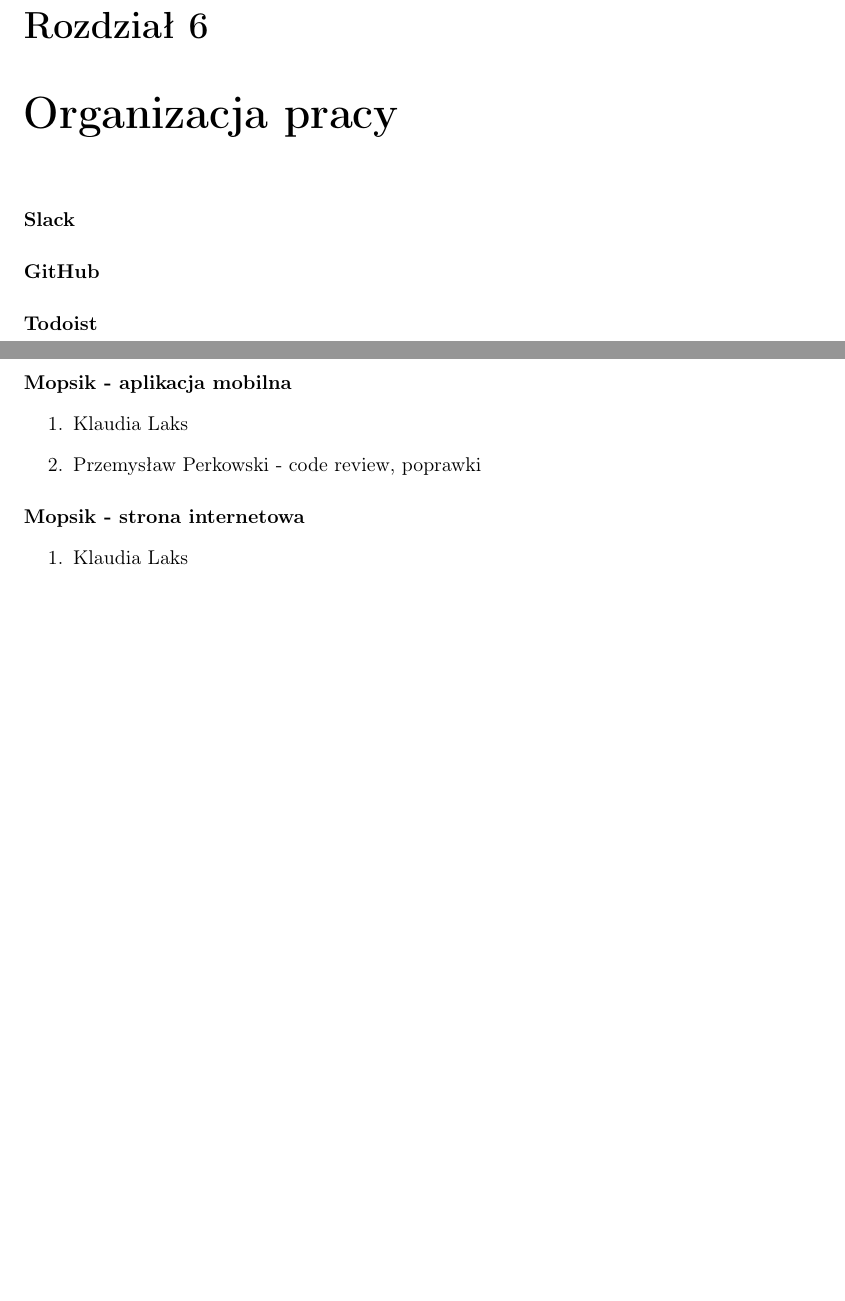
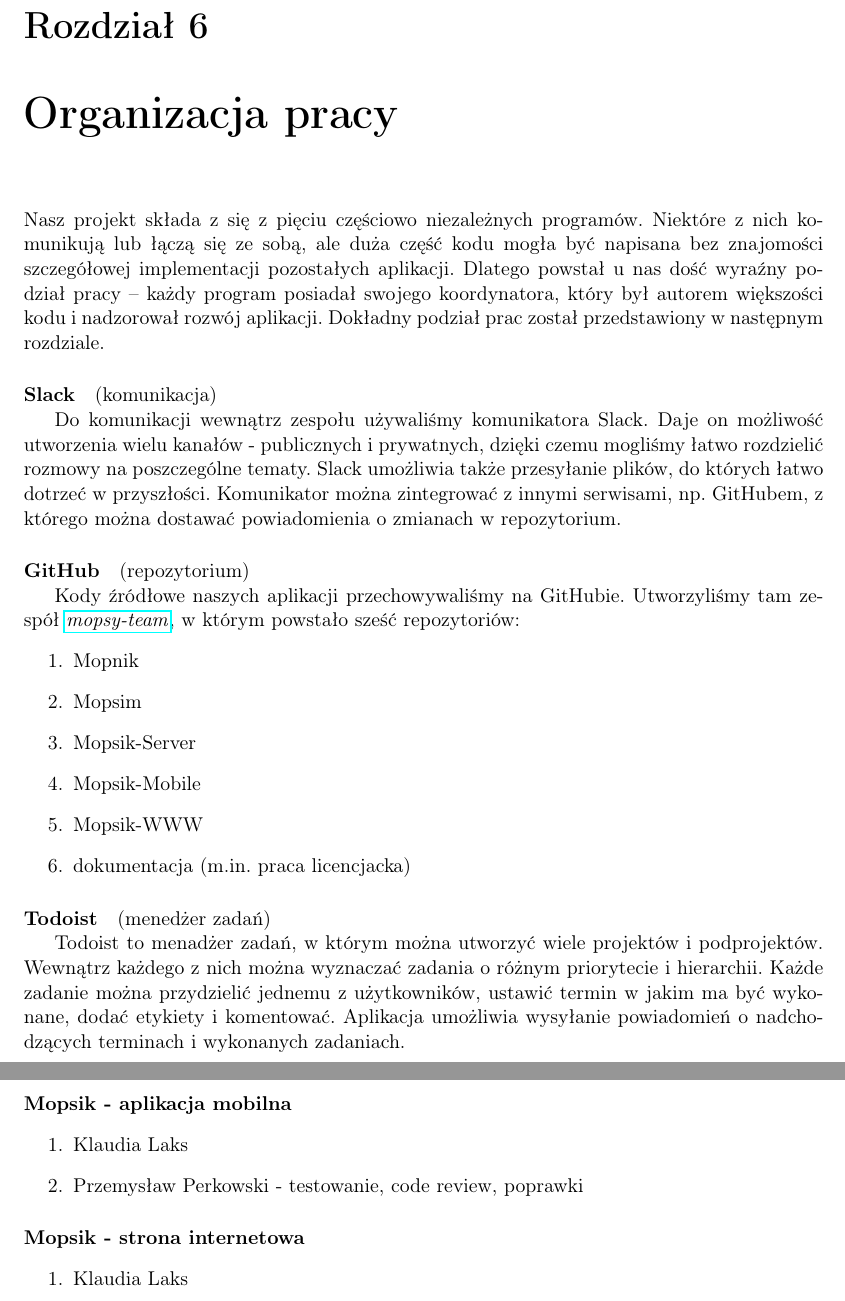
Before and after one commit to mopsy-team/dokumentacja, a LaTeX thesis (praca/praca.tex): two parts of pages 35 and 37 of 43, joined at a grey line, cut so that both start at the same text, the shorter picture padded with empty space. Compiled offline with pdfLaTeX.

Commit message:
work organization

```diff
--- a/praca/praca.tex
+++ b/praca/praca.tex
@@ -596,12 +596,26 @@
 
 \chapter{Organizacja pracy}
-%TODO
-\paragraph{Slack}
+Nasz projekt składa z się z pięciu częściowo niezależnych programów. Niektóre z nich komunikują lub łączą się ze sobą, ale duża część kodu mogła być napisana bez znajomości szczegółowej implementacji pozostałych aplikacji. Dlatego powstał u nas dość wyraźny podział pracy -- każdy program posiadał swojego koordynatora, który był autorem większości kodu i nadzorował rozwój aplikacji. Dokładny podział prac został przedstawiony w następnym rozdziale.
 
-\paragraph{GitHub}
+\paragraph{Slack}(komunikacja)
 
-\paragraph{Todoist}
+Do komunikacji wewnątrz zespołu używaliśmy komunikatora Slack. Daje on możliwość utworzenia wielu kanałów - publicznych i prywatnych, dzięki czemu mogliśmy łatwo rozdzielić rozmowy na poszczególne tematy. Slack umożliwia także przesyłanie plików, do których łatwo dotrzeć w przyszłości. Komunikator można zintegrować z innymi serwisami, np. GitHubem, z którego można dostawać powiadomienia o zmianach w repozytorium.
 
+\paragraph{GitHub}(repozytorium)
+
+Kody źródłowe naszych aplikacji przechowywaliśmy na GitHubie. Utworzyliśmy tam zespół \href{https://github.com/mopsy-team}{\textit{mopsy-team}}, w którym powstało sześć repozytoriów:
+\begin{enumerate}
+\item Mopnik
+\item Mopsim
+\item Mopsik-Server
+\item Mopsik-Mobile
+\item Mopsik-WWW
+\item dokumentacja (m.in. praca licencjacka)
+\end{enumerate}
+
+\paragraph{Todoist}(menedżer zadań)
+
+Todoist to menadżer zadań, w którym można utworzyć wiele projektów i podprojektów. Wewnątrz każdego z nich można wyznaczać zadania o różnym priorytecie i hierarchii. Każde zadanie można przydzielić jednemu z użytkowników, ustawić termin w jakim ma być wykonane, dodać etykiety i komentować. Aplikacja umożliwia wysyłanie powiadomień o nadchodzących terminach i wykonanych zadaniach.
 
 
 \chapter{Podział zadań}
@@ -624,7 +638,7 @@
 \paragraph{Mopsik - aplikacja mobilna}
 \begin{enumerate}
 \item Klaudia Laks
-\item Przemysław Perkowski - code review, poprawki
+\item Przemysław Perkowski - testowanie, code review, poprawki
 \end{enumerate}
 
 \paragraph{Mopsik - strona internetowa}
```
Also changed, not shown: praca/praca.pdf (deleted), praca/praca.tex (4 more changed lines), 1 other file.
